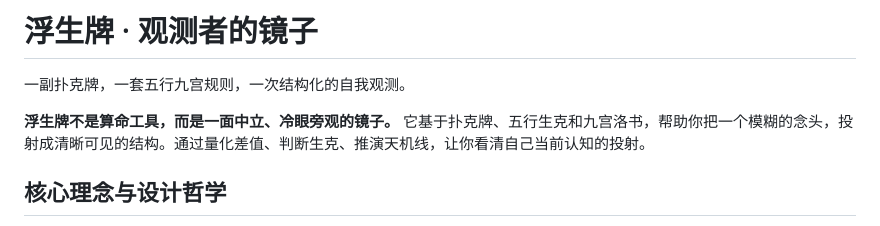
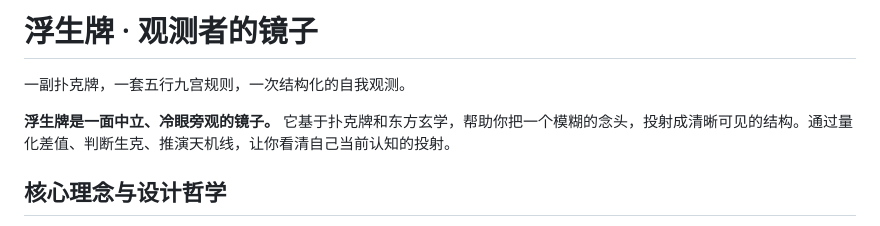
Before and after one commit to y22t19053/FuShengPai, a Markdown page: README.md, the part around the change. Rendered like a GitHub page.

```diff
--- a/README.md
+++ b/README.md
@@ -2,7 +2,7 @@
 
 一副扑克牌，一套五行九宫规则，一次结构化的自我观测。
 
-**浮生牌不是算命工具，而是一面中立、冷眼旁观的镜子。** 它基于扑克牌、五行生克和九宫洛书，帮助你把一个模糊的念头，投射成清晰可见的结构。通过量化差值、判断生克、推演天机线，让你看清自己当前认知的投射。
+**浮生牌是一面中立、冷眼旁观的镜子。** 它基于扑克牌和东方玄学，帮助你把一个模糊的念头，投射成清晰可见的结构。通过量化差值、判断生克、推演天机线，让你看清自己当前认知的投射。
 
 ## 核心理念与设计哲学
 
```
